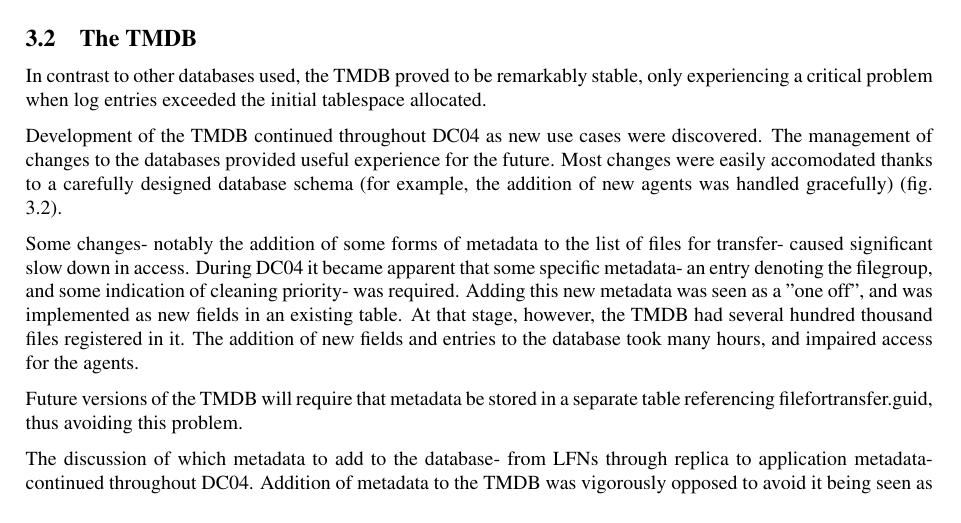
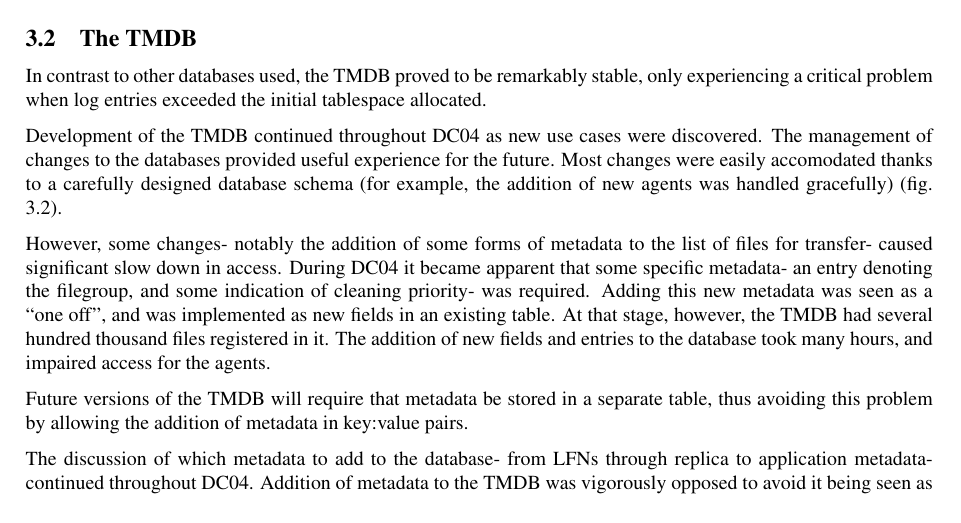
Before and after one commit to dmwm/PHEDEX, a LaTeX document (Documentation/DC04PostMortem/dc04-post-mortem-long.tex): part of page 8 of 16, cut so that both start at the same text. Compiled offline with pdfLaTeX.

Commit message:
corrections for 3.2

```diff
--- a/Documentation/DC04PostMortem/dc04-post-mortem-long.tex
+++ b/Documentation/DC04PostMortem/dc04-post-mortem-long.tex
@@ -373,11 +378,28 @@ Development of the TMDB continued throughout DC04 as new use cases were discover
 \caption{The Transfer Management Database schema deployed during DC04.}
 \end{figure}
 
-Some changes- notably the addition of some forms of metadata to the list of files for transfer- caused significant slow down in access. During DC04 it became apparent that some specific metadata- an entry denoting the filegroup, and some indication of cleaning priority- was required. Adding this new metadata was seen as a "one off", and was implemented as new fields in an existing table. At that stage, however, the TMDB had several hundred thousand files registered in it. The addition of new fields and entries to the database took many hours, and impaired access for the agents.
+However, some changes- notably the addition of some forms of metadata
+to the list of files for transfer- caused significant slow down in
+access. During DC04 it became apparent that some specific metadata- an
+entry denoting the filegroup, and some indication of cleaning
+priority- was required. Adding this new metadata was seen as a ``one
+off'', and was implemented as new fields in an existing table. At that
+stage, however, the TMDB had several hundred thousand files registered
+in it. The addition of new fields and entries to the database took
+many hours, and impaired access for the agents.
 
-Future versions of the TMDB will require that metadata be stored in a separate table referencing filefortransfer.guid, thus avoiding this problem.
+Future versions of the TMDB will require that metadata be stored in a
+separate table, thus avoiding this problem by allowing the addition of
+metadata in key:value pairs.
 
-The discussion of which metadata to add to the database- from LFNs through replica to application metadata- continued throughout DC04. Addition of metadata to the TMDB was vigorously opposed to avoid it being seen as a permanent repository of metadata (in principle all information in the TMDB is transient). It became apparent that the ability to add metadata to replica entries- even changing the schema of metadata, or having a varying schema for each replica- was essential, especially during development.
+The discussion of which metadata to add to the database- from LFNs
+through replica to application metadata- continued throughout
+DC04. Addition of metadata to the TMDB was vigorously opposed to avoid
+it being seen as a permanent repository of metadata (in principle all
+information in the TMDB is transient). It became apparent that the
+ability to add metadata to replica entries- even changing the schema
+of metadata, or having a varying schema for each replica- was
+essential, especially during development.
 
 \subsection{The DC04 Replica Location System (RLS)}
 The LCG-2 RLS was deployed as a global service for lfn:guid:pfn and metadata lookups during DC04: a Local Replica Catalogue (LRC) and Replica Metadata Catalogue (RMC) were deployed at CERN with an Oracle backend (TODO: details of Oracle backend). These catalogues were accessed in a variety of ways- for example, using the LRC C++ API for direct access to the LRC, or through POOL File Catalogue tools (the LRC-RMC combination can be represented as a single POOL File Catalogue).
```
Also changed, not shown: Documentation/DC04PostMortem/dc04-post-mortem-long.tex (7 more changed lines).
